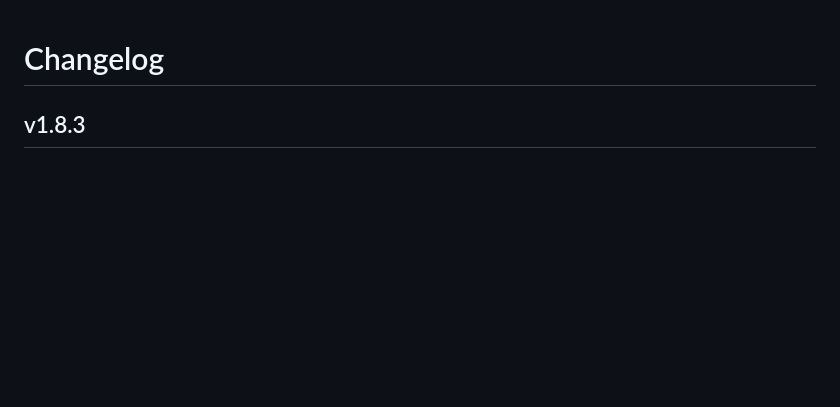
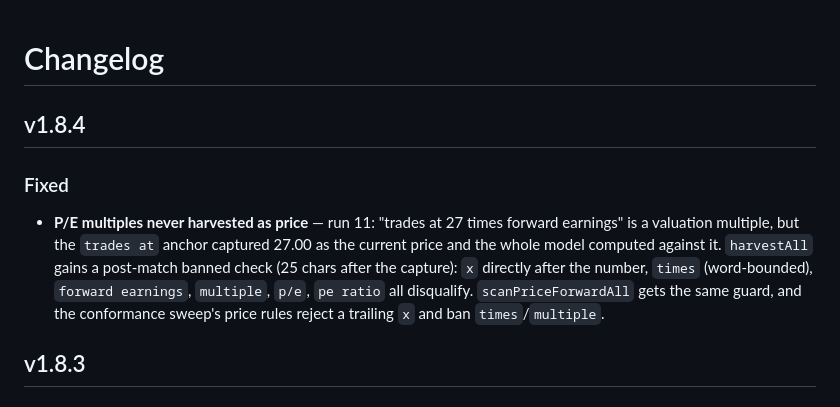
Before and after one commit to crazystuffxyz/deepthink-js, a Markdown page: CHANGELOG.md, the part around the change. GitHub-like rendering; blank space fills up the shorter version.

Commit message:
changelog: v1.8.4 — P/E multiple guard

```diff
--- a/CHANGELOG.md
+++ b/CHANGELOG.md
@@ -1,4 +1,9 @@
 # Changelog
+
+## v1.8.4
+
+### Fixed
+- **P/E multiples never harvested as price** — run 11: "trades at 27 times forward earnings" is a valuation multiple, but the `trades at` anchor captured 27.00 as the current price and the whole model computed against it. `harvestAll` gains a post-match banned check (25 chars after the capture): `x` directly after the number, `times` (word-bounded), `forward earnings`, `multiple`, `p/e`, `pe ratio` all disqualify. `scanPriceForwardAll` gets the same guard, and the conformance sweep's price rules reject a trailing `x` and ban `times`/`multiple`.
 
 ## v1.8.3
 
```
